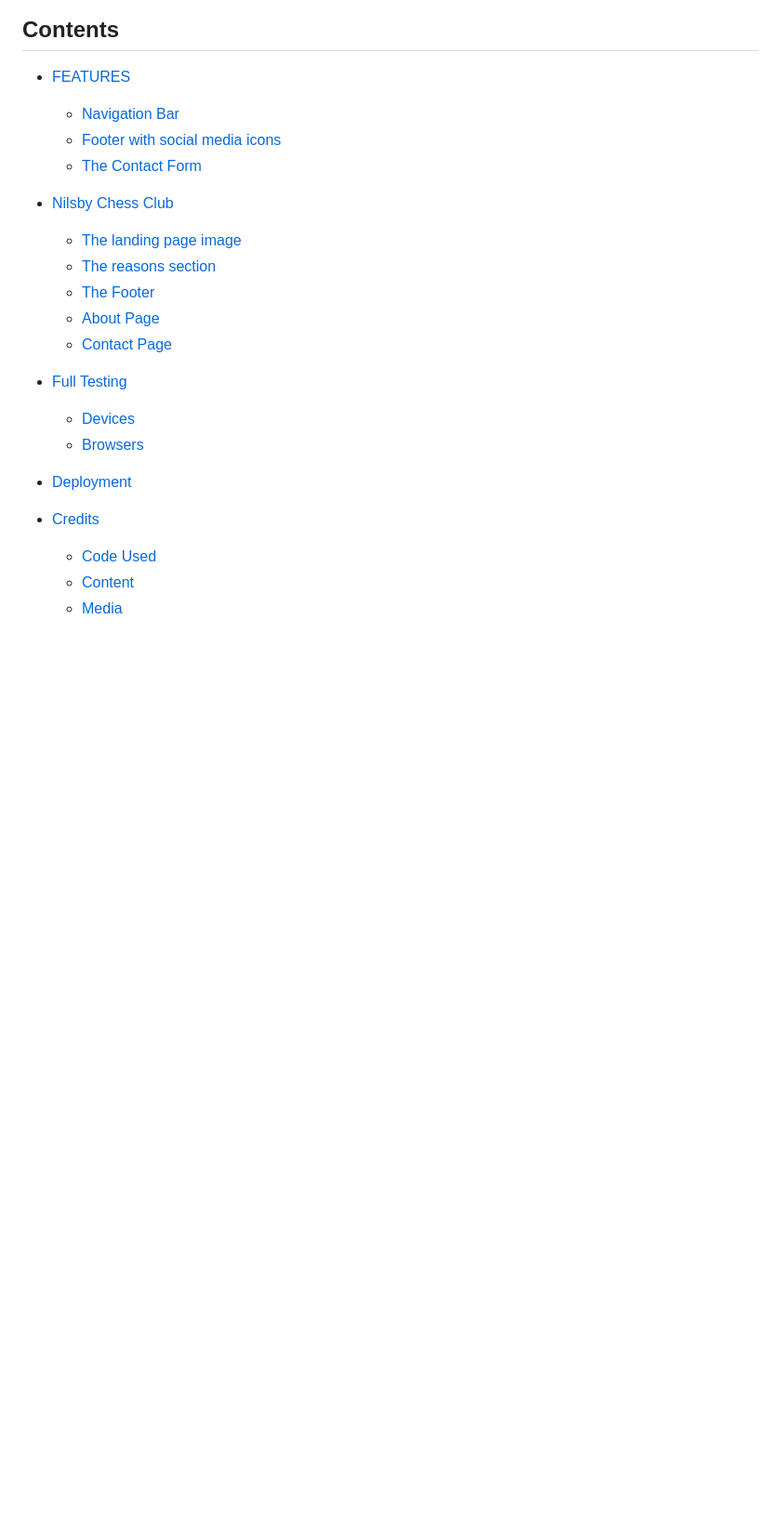
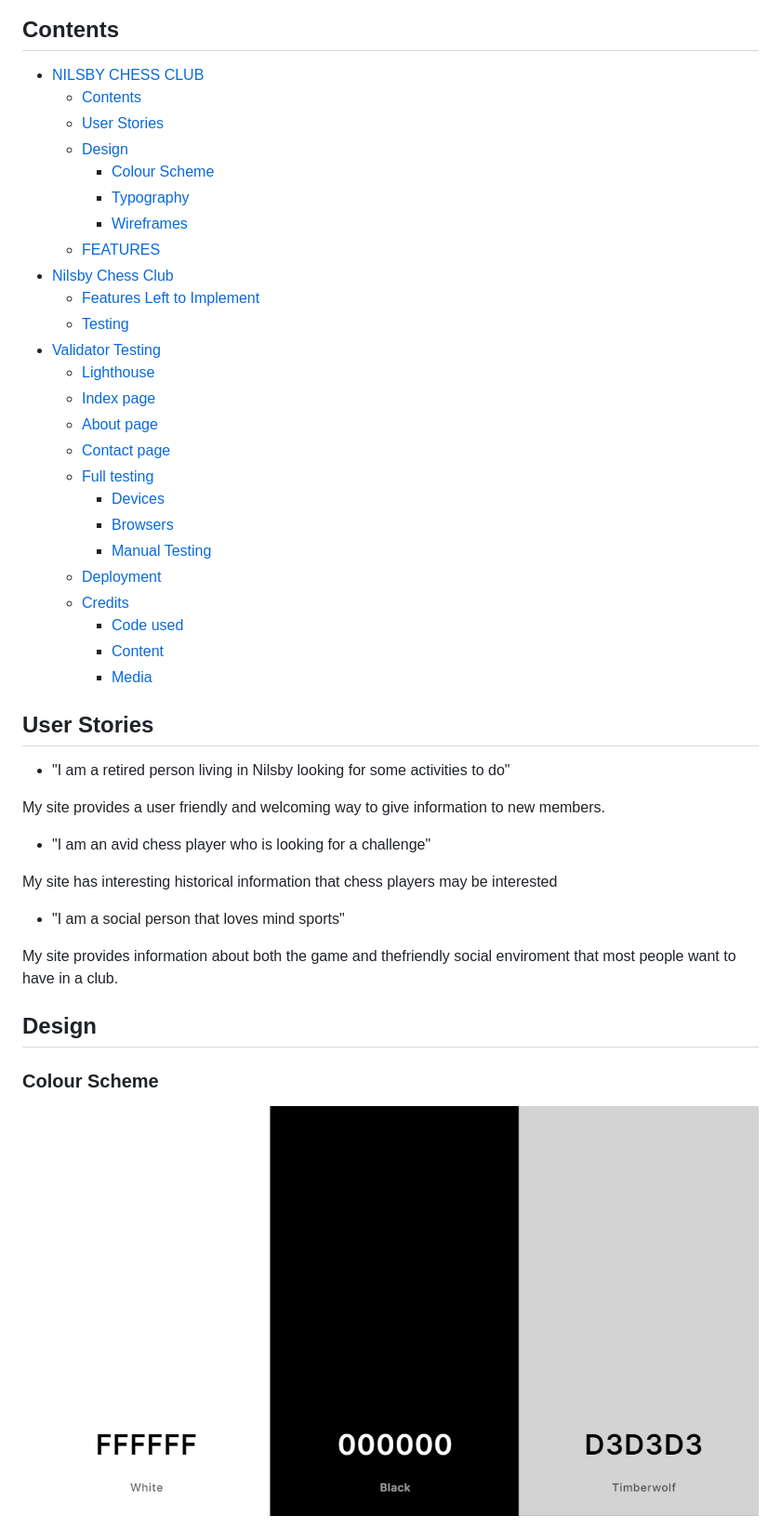
Before and after one commit to arnoldkoss/NILSBY-CHESS-CLUB, a Markdown page: README.md, the part around the change printed below. Shown: that part at 93% size. Drawn GitHub-style; pictures changed too: documentation/colour-scheme.png (added); blank space fills up the shorter version.

Commit message:
create the table, design section and user storyes for README.md file

```diff
--- a/README.md
+++ b/README.md
@@ -7,22 +7,51 @@ Nilsby Chess Club is a page dedicated to all chess enthusiasts who want to devel
 ![inserting a responsive image](documentation/responsive.png)
 
 ## Contents
--  [FEATURES](#FEATURES)
-    - [Navigation Bar](#navigation-bar)
-   - [Footer with social media icons](#footer-with-social-media-icons)
-   - [The Contact Form](#the-contact-form)
 
-- [Nilsby Chess Club](#nilsby-chess-club)
-    - [The landing page image](#the-landing-page-image)
-    - [The reasons section](#the-reasons-section)
-    - [The Footer](#the-footer)
-    - [About Page](#about-page)
-    - [Contact Page](#contact-page)
-- [Full Testing](#full-testing)
+- [NILSBY CHESS CLUB](#nilsby-chess-club)
+  - [Contents](#contents)
+  - [User Stories](#user-stories)
+  - [Design](#design)
+    - [Colour Scheme](#colour-scheme)
+    - [Typography](#typography)
+    - [Wireframes](#wireframes)
+  - [FEATURES](#features)
+- [Nilsby Chess Club](#nilsby-chess-club-1)
+  - [Features Left to Implement](#features-left-to-implement)
+  - [Testing](#testing)
+- [Validator Testing](#validator-testing)
+  - [Lighthouse](#lighthouse)
+  - [Index page](#index-page)
+  - [About page](#about-page)
+  - [Contact page](#contact-page)
+  - [Full testing](#full-testing)
     - [Devices](#devices)
     - [Browsers](#browsers)
-- [Deployment](#deployment)
-- [Credits](#credits)
-  - [Code Used](#code-used)
-  - [Content](#content)
-  - [Media](#media)
+    - [Manual Testing](#manual-testing)
+  - [Deployment](#deployment)
+  - [Credits](#credits)
+    - [Code used](#code-used)
+    - [Content](#content)
+    - [Media](#media)
+
+
+## User Stories
+
+  - "I am a retired person living in Nilsby looking for some activities to do"
+
+   My site provides a user friendly and welcoming way to give information to new members.
+
+- "I am an avid chess player who is looking for a challenge"
+
+My site has interesting historical information that chess players may be interested
+
+- "I am a social person that loves mind sports"
+
+My site provides information about both the game and thefriendly social enviroment that most people want to have in a club.
+
+  ## Design
+
+  ### Colour Scheme
+
+![image of the colour scheme](documentation/colour-scheme.png)
+
```
Also changed, not shown: other parts of README.md (+25 -1 lines), documentation/oleo.script.png (added).
